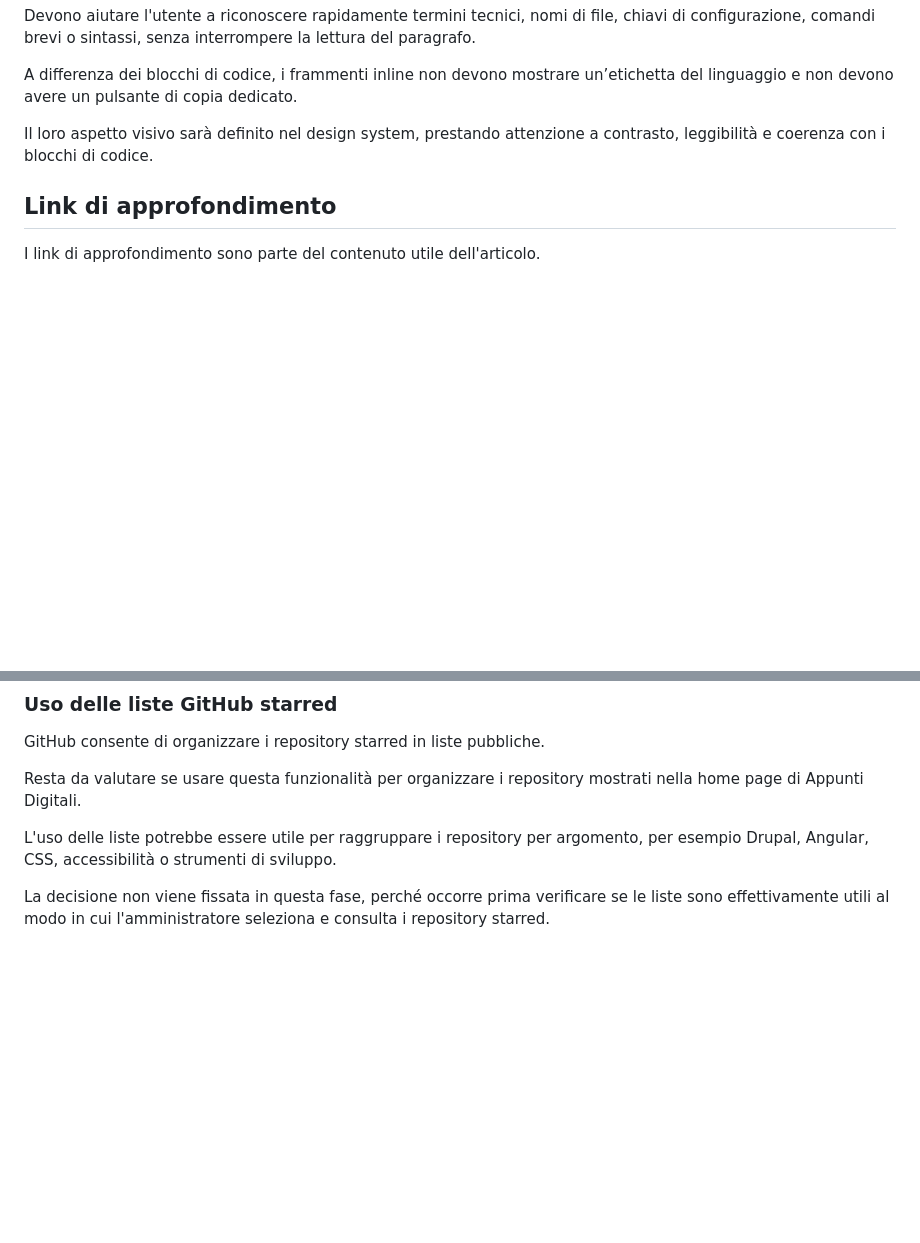
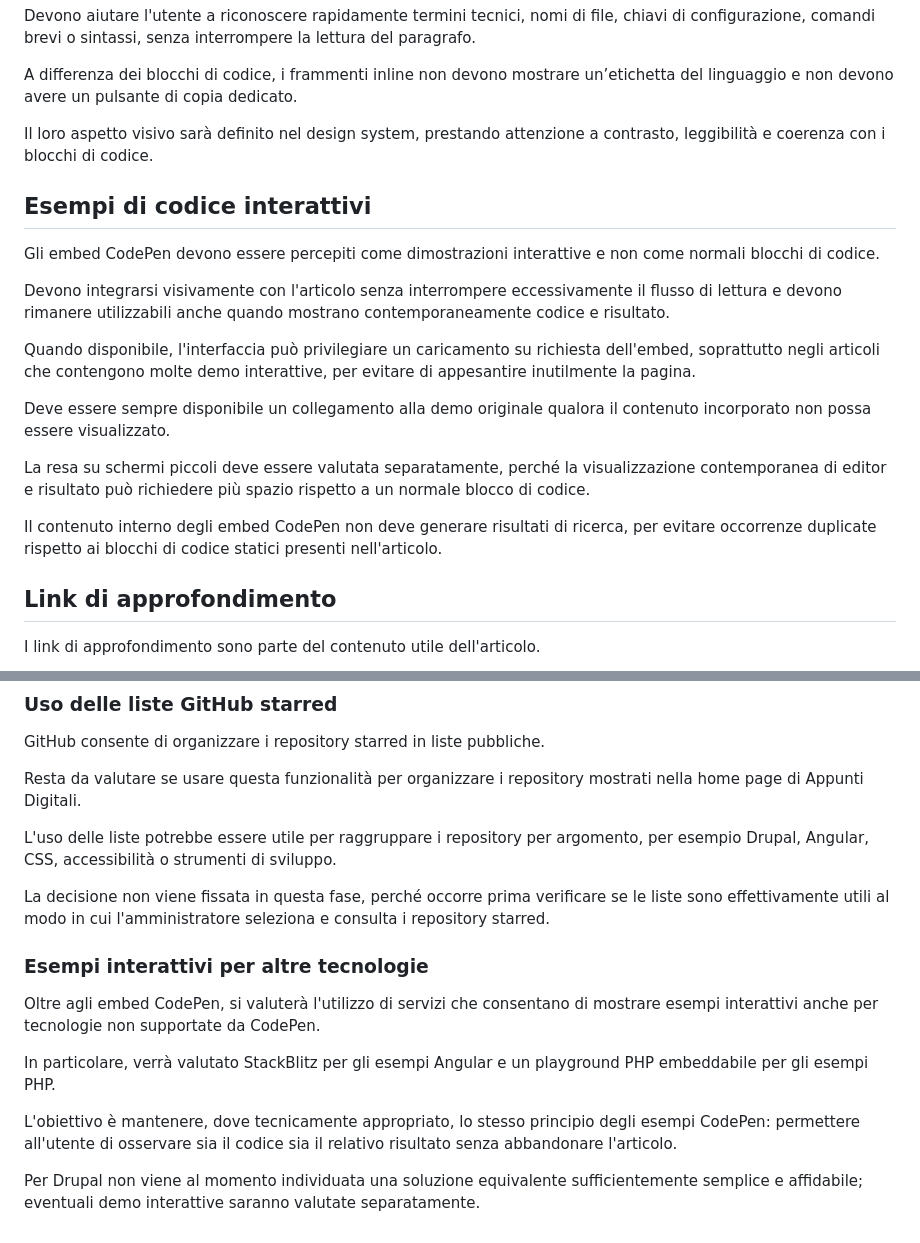
Before and after one commit to elenat82/appunti-digitali-redesign, a Markdown page: docs/design/ux-ui-analysis.md, 2 parts joined by grey strips. Rendered like a GitHub page; blank space fills up the shorter version.

Commit message:
docs: add Codepen Embeds to requirements and analysis

```diff
--- a/docs/design/ux-ui-analysis.md
+++ b/docs/design/ux-ui-analysis.md
@@ -345,6 +345,20 @@ A differenza dei blocchi di codice, i frammenti inline non devono mostrare un’
 
 Il loro aspetto visivo sarà definito nel design system, prestando attenzione a contrasto, leggibilità e coerenza con i blocchi di codice.
 
+## Esempi di codice interattivi
+
+Gli embed CodePen devono essere percepiti come dimostrazioni interattive e non come normali blocchi di codice.
+
+Devono integrarsi visivamente con l'articolo senza interrompere eccessivamente il flusso di lettura e devono rimanere utilizzabili anche quando mostrano contemporaneamente codice e risultato.
+
+Quando disponibile, l'interfaccia può privilegiare un caricamento su richiesta dell'embed, soprattutto negli articoli che contengono molte demo interattive, per evitare di appesantire inutilmente la pagina.
+
+Deve essere sempre disponibile un collegamento alla demo originale qualora il contenuto incorporato non possa essere visualizzato.
+
+La resa su schermi piccoli deve essere valutata separatamente, perché la visualizzazione contemporanea di editor e risultato può richiedere più spazio rispetto a un normale blocco di codice.
+
+Il contenuto interno degli embed CodePen non deve generare risultati di ricerca, per evitare occorrenze duplicate rispetto ai blocchi di codice statici presenti nell'articolo.
+
 ## Link di approfondimento
 
 I link di approfondimento sono parte del contenuto utile dell'articolo.
@@ -597,3 +611,13 @@ Resta da valutare se usare questa funzionalità per organizzare i repository mos
 L'uso delle liste potrebbe essere utile per raggruppare i repository per argomento, per esempio Drupal, Angular, CSS, accessibilità o strumenti di sviluppo.
 
 La decisione non viene fissata in questa fase, perché occorre prima verificare se le liste sono effettivamente utili al modo in cui l'amministratore seleziona e consulta i repository starred.
+
+### Esempi interattivi per altre tecnologie
+
+Oltre agli embed CodePen, si valuterà l'utilizzo di servizi che consentano di mostrare esempi interattivi anche per tecnologie non supportate da CodePen.
+
+In particolare, verrà valutato StackBlitz per gli esempi Angular e un playground PHP embeddabile per gli esempi PHP.
+
+L'obiettivo è mantenere, dove tecnicamente appropriato, lo stesso principio degli esempi CodePen: permettere all'utente di osservare sia il codice sia il relativo risultato senza abbandonare l'articolo.
+
+Per Drupal non viene al momento individuata una soluzione equivalente sufficientemente semplice e affidabile; eventuali demo interattive saranno valutate separatamente.
```
Also changed, not shown: docs/product/functional-analysis.md (+14 -0 lines), docs/product/requirements.md (+61 -51 lines).
